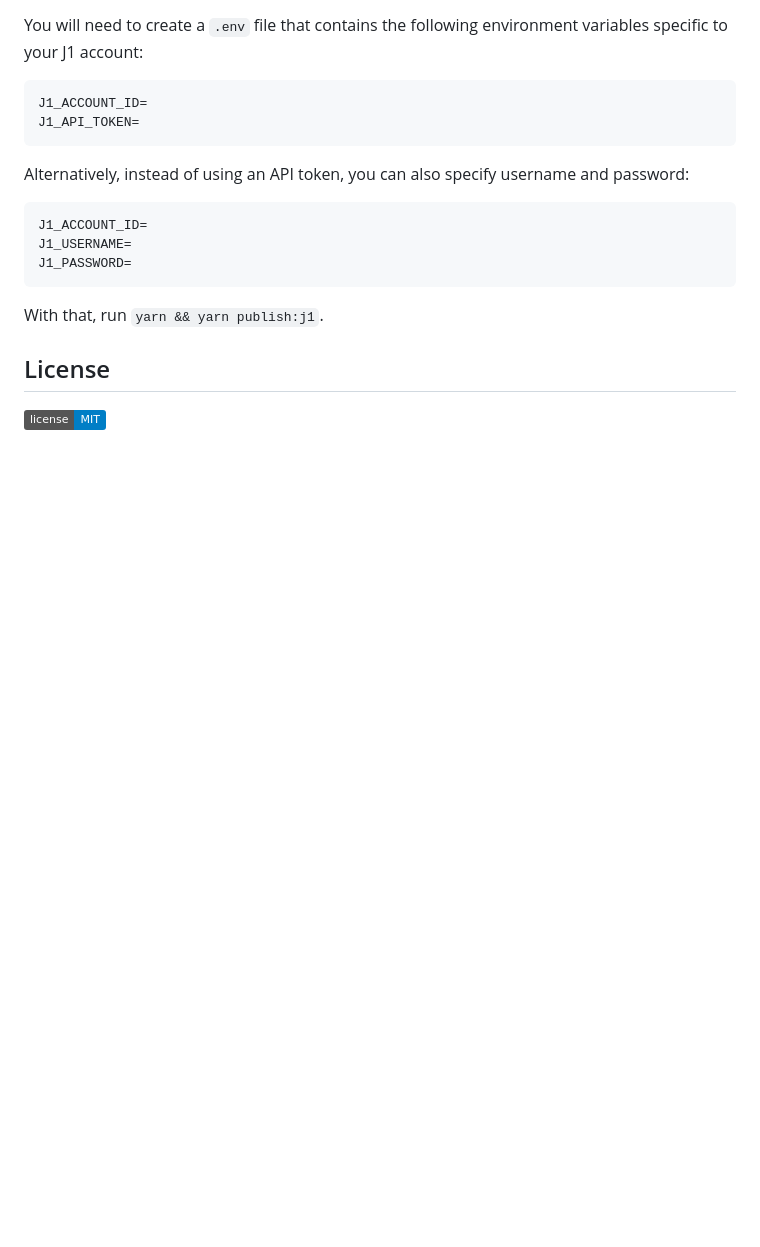
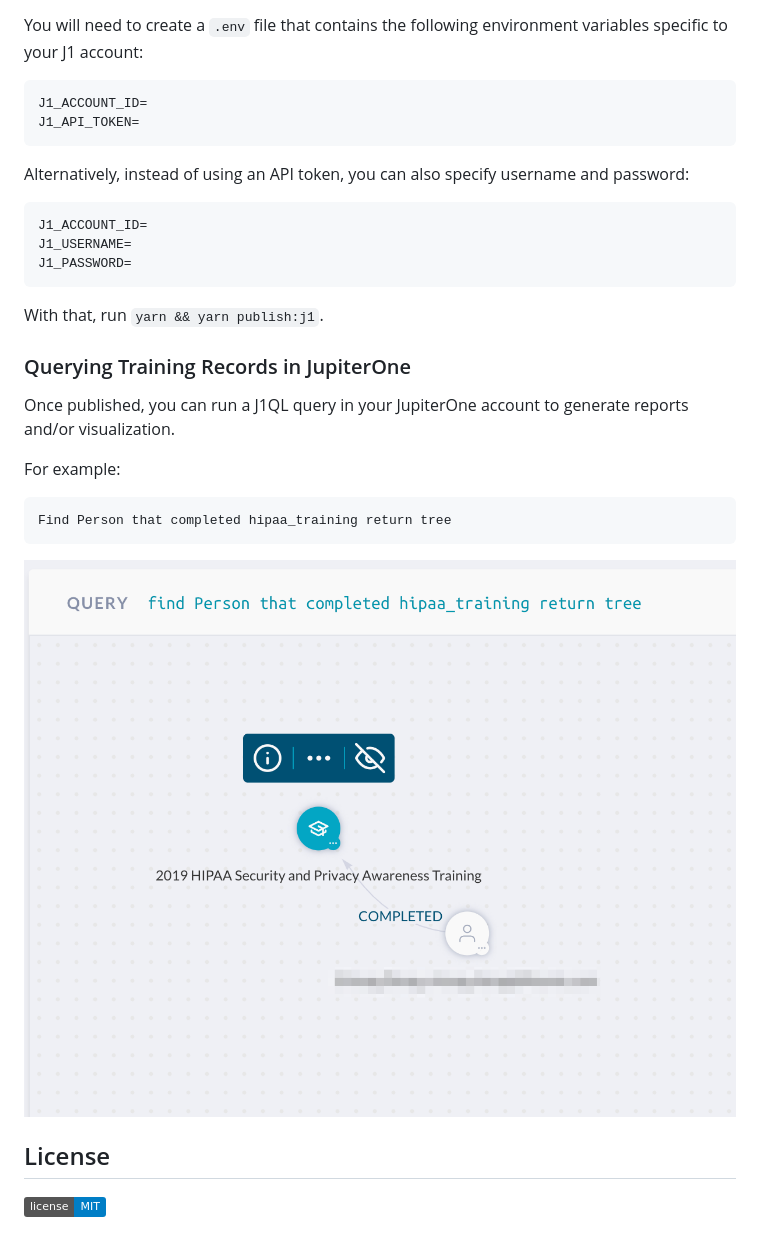
Before and after one commit to JupiterOne/security-training-templates, a Markdown page: README.md, the part around the change. Drawn GitHub-style; pictures changed too: j1-query-graph.png (added); badges without logos; blank space fills up the shorter version.

Commit message:
Add query and graph example

````diff
--- a/README.md
+++ b/README.md
@@ -38,6 +38,19 @@ J1_PASSWORD=
 
 With that, run `yarn && yarn publish:j1`.
 
+### Querying Training Records in JupiterOne
+
+Once published, you can run a J1QL query in your JupiterOne account to generate
+reports and/or visualization.
+
+For example:
+
+```j1ql
+Find Person that completed hipaa_training return tree
+```
+
+![](j1-query-graph.png)
+
 ## License
 
 [![MIT License](https://img.shields.io/badge/license-MIT-blue.svg)](http://opensource.org/licenses/MIT)
````
